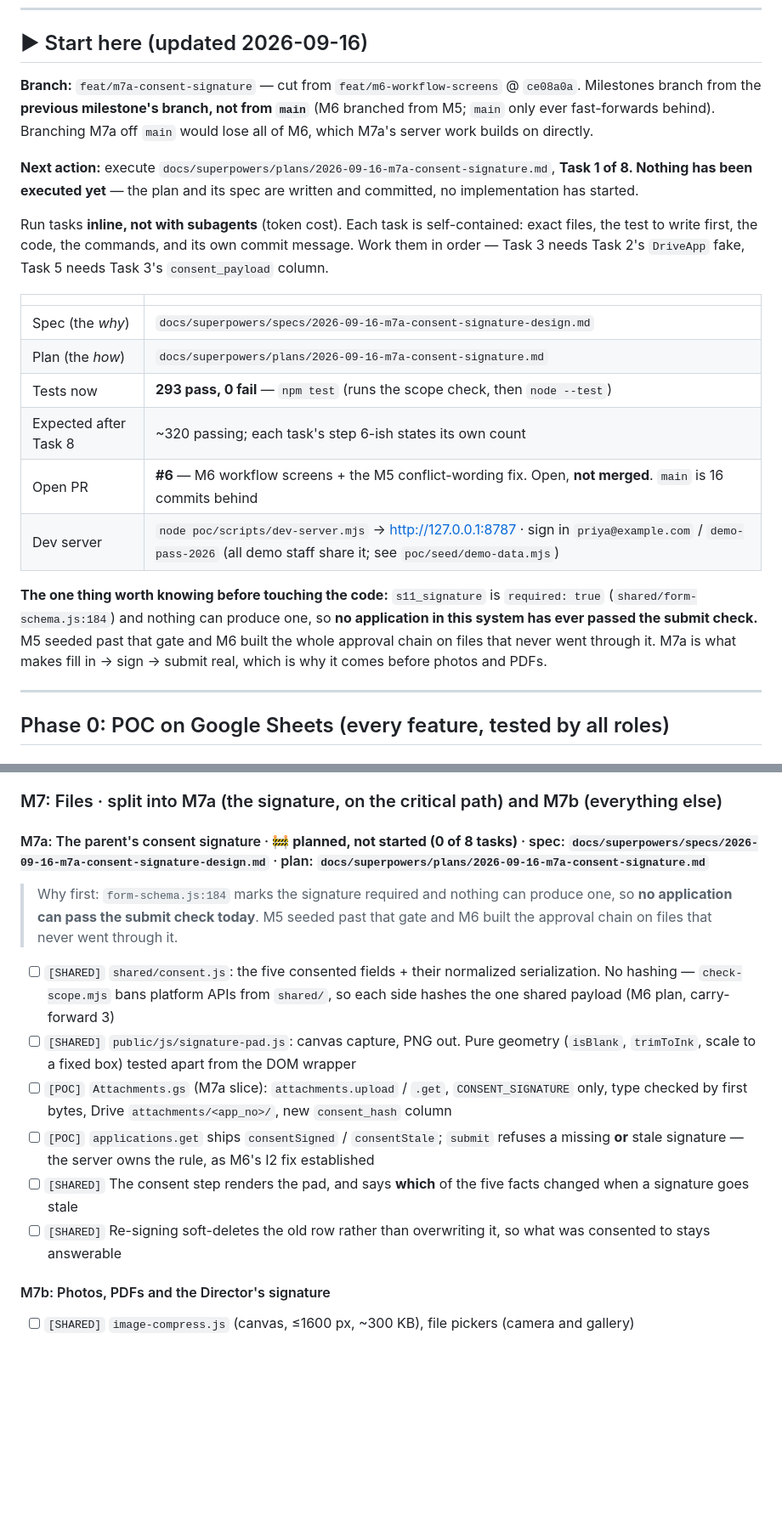
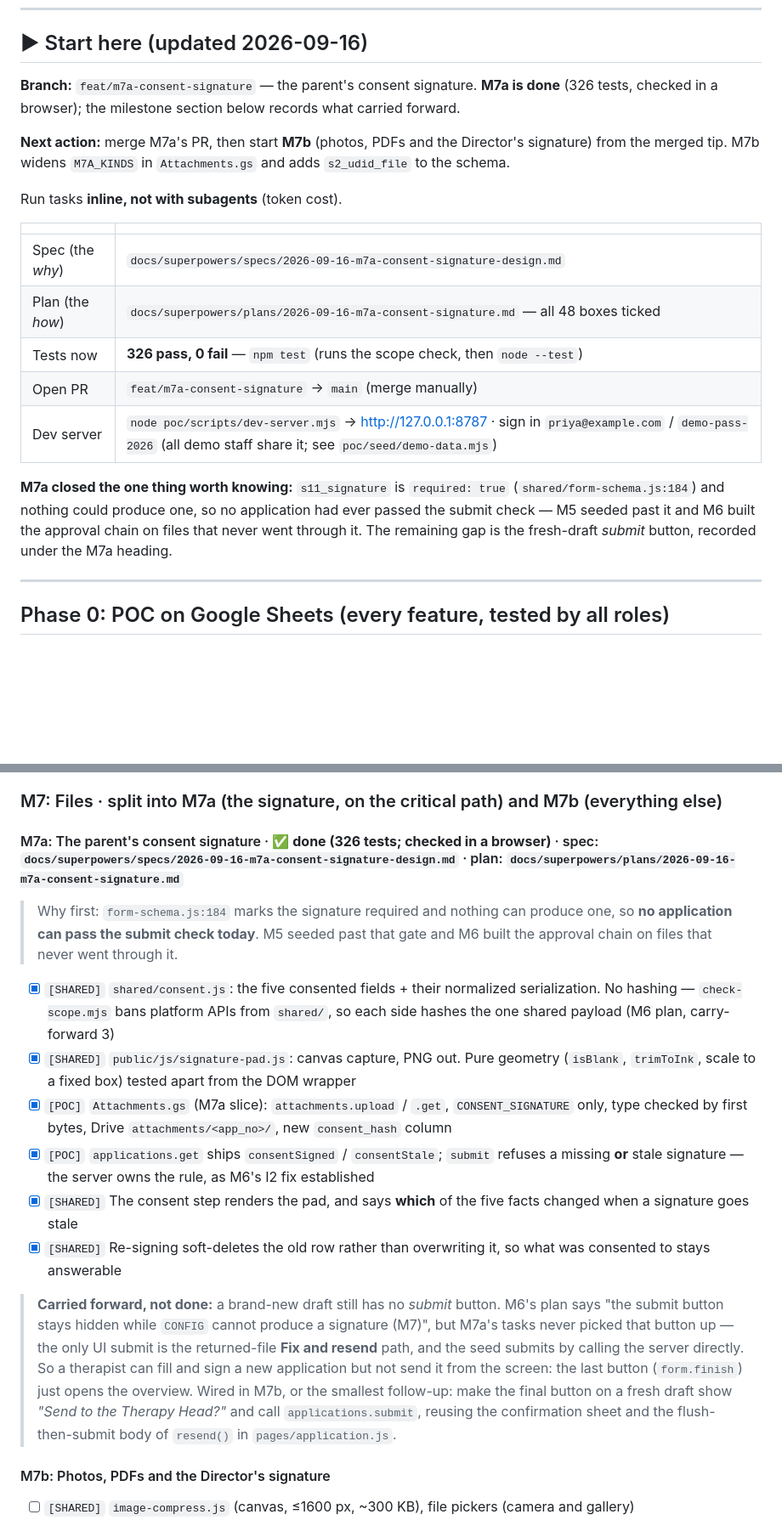
Before and after one commit to VickyAbishek/SwabodhiniCare, a Markdown page: TODO.md, 2 parts joined by grey strips. Shown at 85% size. Rendered like a GitHub page; blank space fills up the shorter version.

Commit message:
docs: M7a done — an application can be submitted honestly
The demo seed now signs each application before submitting it, instead of
being seeded past a gate nothing could pass. Checked in a browser: a blank pad
is refused, a real mark saves and survives a reload, submit succeeds, changing
the applicant's name stales the signature and says so by name, changing a
medicine does not, and signing again keeps the mark it replaced.

The browser check ran in English, not both languages — Tamil is a first draft
on the M6 staff-review list, like every key above.

Fourteen sign.* keys join the Tamil list awaiting staff review.

Deferred and recorded in TODO.md: a brand-new draft still has no submit
button. M6's plan hid it while nothing could produce a signature, but M7a's
tasks never picked the button back up — the only on-screen submit is the
returned-file "Fix and resend" path. Wired in M7b, or a small follow-up that
turns the fresh-draft finish button into "Send to the Therapy Head?".

Co-Authored-By: Claude Opus 5 <noreply@anthropic.com>

```diff
--- a/TODO.md
+++ b/TODO.md
@@ -9,23 +9,21 @@ Status: `[x]` done · `[~]` in progress · `[ ]` not started. Each milestone get
 
 ## ▶ Start here (updated 2026-09-16)
 
-**Branch:** `feat/m7a-consent-signature` — cut from `feat/m6-workflow-screens` @ `ce08a0a`.
-Milestones branch from the **previous milestone's branch, not from `main`** (M6 branched from M5; `main` only ever fast-forwards behind). Branching M7a off `main` would lose all of M6, which M7a's server work builds on directly.
+**Branch:** `feat/m7a-consent-signature` — the parent's consent signature. **M7a is done** (326 tests, checked in a browser); the milestone section below records what carried forward.
 
-**Next action:** execute `docs/superpowers/plans/2026-09-16-m7a-consent-signature.md`, **Task 1 of 8. Nothing has been executed yet** — the plan and its spec are written and committed, no implementation has started.
+**Next action:** merge M7a's PR, then start **M7b** (photos, PDFs and the Director's signature) from the merged tip. M7b widens `M7A_KINDS` in `Attachments.gs` and adds `s2_udid_file` to the schema.
 
-Run tasks **inline, not with subagents** (token cost). Each task is self-contained: exact files, the test to write first, the code, the commands, and its own commit message. Work them in order — Task 3 needs Task 2's `DriveApp` fake, Task 5 needs Task 3's `consent_payload` column.
+Run tasks **inline, not with subagents** (token cost).
 
 | | |
 |---|---|
 | Spec (the *why*) | `docs/superpowers/specs/2026-09-16-m7a-consent-signature-design.md` |
-| Plan (the *how*) | `docs/superpowers/plans/2026-09-16-m7a-consent-signature.md` |
-| Tests now | **293 pass, 0 fail** — `npm test` (runs the scope check, then `node --test`) |
-| Expected after Task 8 | ~320 passing; each task's step 6-ish states its own count |
-| Open PR | **#6** — M6 workflow screens + the M5 conflict-wording fix. Open, **not merged**. `main` is 16 commits behind |
+| Plan (the *how*) | `docs/superpowers/plans/2026-09-16-m7a-consent-signature.md` — all 48 boxes ticked |
+| Tests now | **326 pass, 0 fail** — `npm test` (runs the scope check, then `node --test`) |
+| Open PR | `feat/m7a-consent-signature` → `main` (merge manually) |
 | Dev server | `node poc/scripts/dev-server.mjs` → http://127.0.0.1:8787 · sign in `priya@example.com` / `demo-pass-2026` (all demo staff share it; see `poc/seed/demo-data.mjs`) |
 
-**The one thing worth knowing before touching the code:** `s11_signature` is `required: true` (`shared/form-schema.js:184`) and nothing can produce one, so **no application in this system has ever passed the submit check.** M5 seeded past that gate and M6 built the whole approval chain on files that never went through it. M7a is what makes fill in → sign → submit real, which is why it comes before photos and PDFs.
+**M7a closed the one thing worth knowing:** `s11_signature` is `required: true` (`shared/form-schema.js:184`) and nothing could produce one, so no application had ever passed the submit check — M5 seeded past it and M6 built the approval chain on files that never went through it. The remaining gap is the fresh-draft *submit* button, recorded under the M7a heading.
 
 ---
 
@@ -83,14 +81,23 @@ Run tasks **inline, not with subagents** (token cost). Each task is self-contain
 
 ### M7: Files · split into M7a (the signature, on the critical path) and M7b (everything else)
 
-#### M7a: The parent's consent signature · 🚧 **planned, not started (0 of 8 tasks)** · spec: `docs/superpowers/specs/2026-09-16-m7a-consent-signature-design.md` · plan: `docs/superpowers/plans/2026-09-16-m7a-consent-signature.md`
+#### M7a: The parent's consent signature · ✅ **done (326 tests; checked in a browser)** · spec: `docs/superpowers/specs/2026-09-16-m7a-consent-signature-design.md` · plan: `docs/superpowers/plans/2026-09-16-m7a-consent-signature.md`
 > Why first: `form-schema.js:184` marks the signature required and nothing can produce one, so **no application can pass the submit check today**. M5 seeded past that gate and M6 built the approval chain on files that never went through it.
-- [ ] `[SHARED]` `shared/consent.js`: the five consented fields + their normalized serialization. No hashing — `check-scope.mjs` bans platform APIs from `shared/`, so each side hashes the one shared payload (M6 plan, carry-forward 3)
-- [ ] `[SHARED]` `public/js/signature-pad.js`: canvas capture, PNG out. Pure geometry (`isBlank`, `trimToInk`, scale to a fixed box) tested apart from the DOM wrapper
-- [ ] `[POC]` `Attachments.gs` (M7a slice): `attachments.upload` / `.get`, `CONSENT_SIGNATURE` only, type checked by first bytes, Drive `attachments/<app_no>/`, new `consent_hash` column
-- [ ] `[POC]` `applications.get` ships `consentSigned` / `consentStale`; `submit` refuses a missing **or** stale signature — the server owns the rule, as M6's I2 fix established
-- [ ] `[SHARED]` The consent step renders the pad, and says **which** of the five facts changed when a signature goes stale
-- [ ] `[SHARED]` Re-signing soft-deletes the old row rather than overwriting it, so what was consented to stays answerable
+- [x] `[SHARED]` `shared/consent.js`: the five consented fields + their normalized serialization. No hashing — `check-scope.mjs` bans platform APIs from `shared/`, so each side hashes the one shared payload (M6 plan, carry-forward 3)
+- [x] `[SHARED]` `public/js/signature-pad.js`: canvas capture, PNG out. Pure geometry (`isBlank`, `trimToInk`, scale to a fixed box) tested apart from the DOM wrapper
+- [x] `[POC]` `Attachments.gs` (M7a slice): `attachments.upload` / `.get`, `CONSENT_SIGNATURE` only, type checked by first bytes, Drive `attachments/<app_no>/`, new `consent_hash` column
+- [x] `[POC]` `applications.get` ships `consentSigned` / `consentStale`; `submit` refuses a missing **or** stale signature — the server owns the rule, as M6's I2 fix established
+- [x] `[SHARED]` The consent step renders the pad, and says **which** of the five facts changed when a signature goes stale
+- [x] `[SHARED]` Re-signing soft-deletes the old row rather than overwriting it, so what was consented to stays answerable
+
+> **Carried forward, not done:** a brand-new draft still has no *submit* button. M6's plan says "the
+> submit button stays hidden while `CONFIG` cannot produce a signature (M7)", but M7a's tasks never
+> picked that button up — the only UI submit is the returned-file **Fix and resend** path, and the
+> seed submits by calling the server directly. So a therapist can fill and sign a new application but
+> not send it from the screen: the last button (`form.finish`) just opens the overview. Wired in M7b,
+> or the smallest follow-up: make the final button on a fresh draft show *"Send to the Therapy Head?"*
+> and call `applications.submit`, reusing the confirmation sheet and the flush-then-submit body of
+> `resend()` in `pages/application.js`.
 
 #### M7b: Photos, PDFs and the Director's signature
 - [ ] `[SHARED]` `image-compress.js` (canvas, ≤1600 px, ~300 KB), file pickers (camera and gallery)
```
Also changed, not shown: 2 other files.
